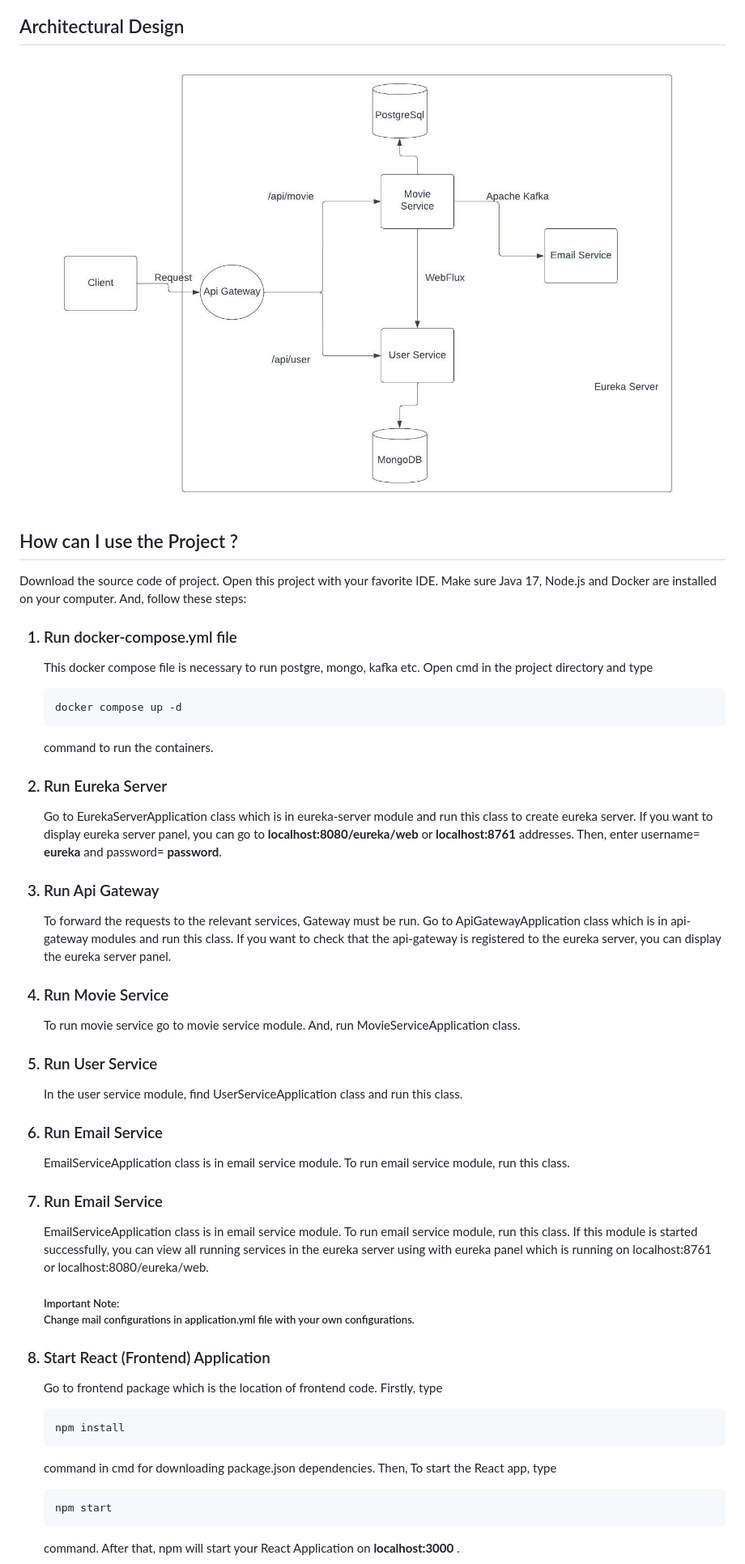
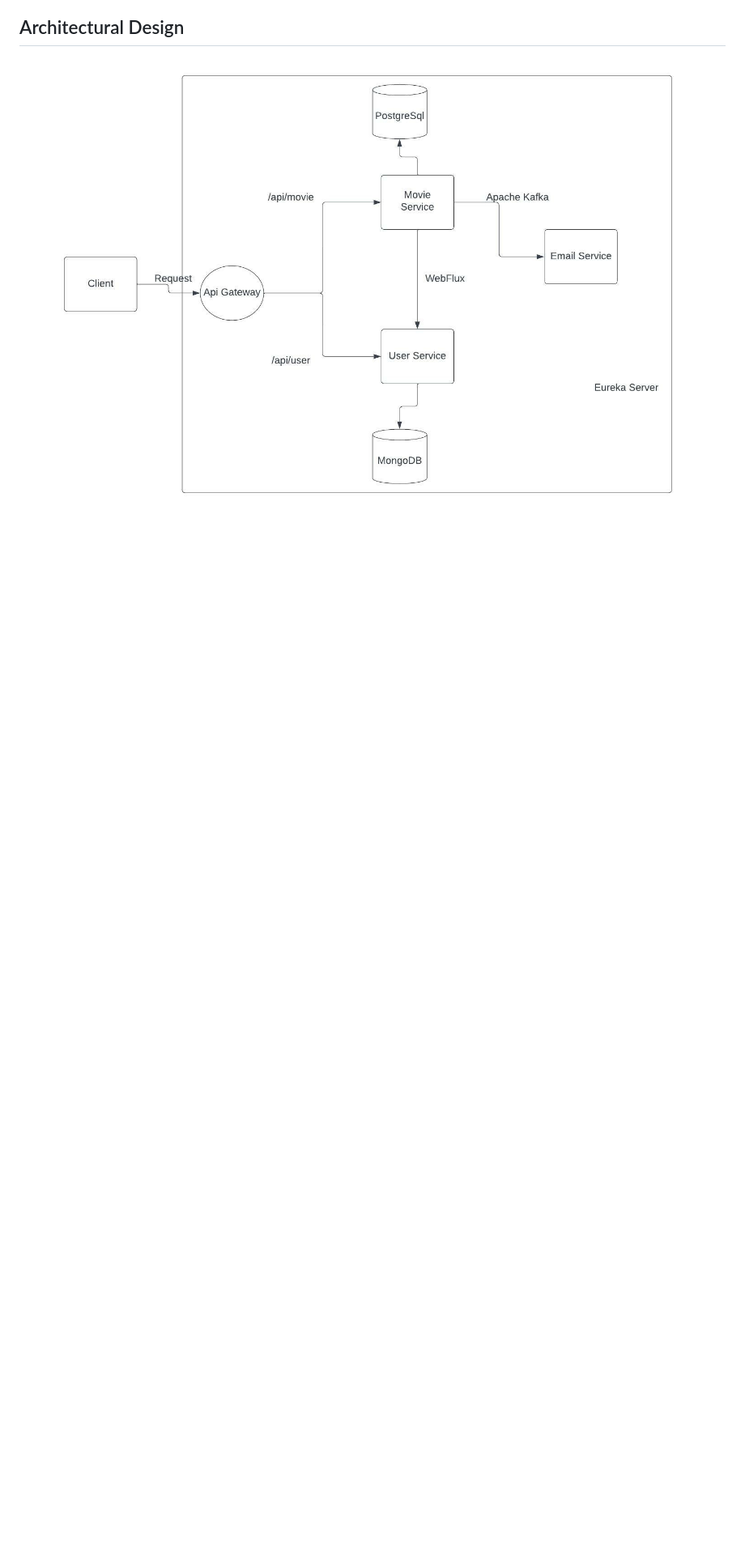
Before and after one commit to QuestyQuartz/Movie-Ticket-Microservices, a Markdown page: README.md, the part around the change printed below. Shown: that part at 81% size. GitHub-like rendering; blank space fills up the shorter version.

```diff
--- a/README.md
+++ b/README.md
@@ -103,81 +103,4 @@ Redux was used. For, design of the UI, Bootstrap and Css are used.
     <img src="architectural_design.jpeg" />
 </p>
 
-## How can I use the Project ?
-Download the source code of project. Open this project with your
-favorite IDE. Make sure Java 17, Node.js and Docker are installed on
-your computer. And, follow these steps:
 
-<ol>
-    <h3> <li>Run docker-compose.yml file</li> </h3>
-<p>
-This docker compose file is necessary to run postgre, mongo,
-kafka etc. Open cmd in the project directory and type
-
-    docker compose up -d
-
-command to run the containers.
-</p>
-
- <h3> <li>Run Eureka Server</li> </h3>
-<p>
-    Go to EurekaServerApplication class which is in eureka-server module
-and run this class to create eureka server. If you want to display
-eureka server panel, you can go to <b>localhost:8080/eureka/web </b> or
-<b>localhost:8761</b> addresses. Then, enter username= <b>eureka</b> and
-password= <b>password</b>.
-
-</p>
-
- <h3> <li>Run Api Gateway</li> </h3>
-<p>
-   To forward the requests to the relevant services, Gateway must be
-run. Go to ApiGatewayApplication class which is in api-gateway modules
-and run this class. If you want to check that the api-gateway is registered
-to the eureka server, you can display the eureka server panel.
-</p>
-
- <h3> <li>Run Movie Service</li> </h3>
-<p>
-To run movie service go to movie service module. And, run
-MovieServiceApplication class.
-</p>
-
-<h3> <li>Run User Service</li> </h3>
-<p>
-In the user service module, find UserServiceApplication class and run this
-class.
-</p>
-
-<h3> <li>Run Email Service</li> </h3>
-<p>
-EmailServiceApplication class is in email service module. To run email service module,
-run this class.
-</p>
-
-<h3> <li>Run Email Service</li> </h3>
-<p>
-EmailServiceApplication class is in email service module. To run email service module,
-run this class. If this module is started successfully, you can view
-all running services in the eureka server using with eureka panel which is
-running on localhost:8761 or localhost:8080/eureka/web.
-</p>
-<h5>Important Note: <br>
-Change mail configurations in application.yml file with your own configurations.
-</h5>
-
-<h3> <li>Start React (Frontend) Application</li> </h3>
-<p>
-Go to frontend package which is the location of frontend code.
-Firstly, type
-
-    npm install
-
-command in cmd for downloading package.json dependencies. Then, To start
-the React app, type
-
-    npm start
-
-command. After that, npm will start your React Application
-on <b> localhost:3000 </b>.
-
```
Also changed, not shown: other parts of README.md (+2 -17 lines).
